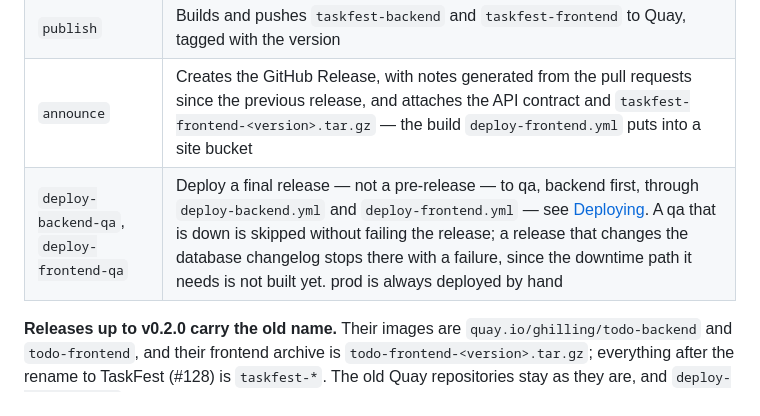
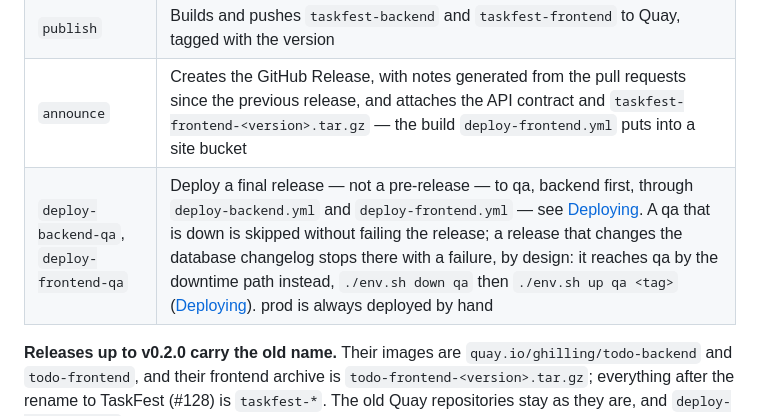
Before and after one commit to guhilling/ai-assisted-todolist, a Markdown page: doc/releasing.md, the part around the change. Rendered like a GitHub page.

Commit message:
Releasing: a release with a migration reaches qa by down and up, which now exists (#214)
Co-authored-by: Claude Opus 5.5 <noreply@anthropic.com>

```diff
--- a/doc/releasing.md
+++ b/doc/releasing.md
@@ -31,7 +31,7 @@ trigger matches those two shapes only, so an unrelated tag does not start a rele
 | `gate` | Derives the version, refuses a tag that is not on `main`, then runs the full backend `verify` and the full frontend suite at the release version, and packs the frontend build — built with `VITE_TASKFEST_VERSION` from the tag, which the page's footer shows (a build that is no release says *Development build*) |
 | `publish` | Builds and pushes `taskfest-backend` and `taskfest-frontend` to Quay, tagged with the version |
 | `announce` | Creates the GitHub Release, with notes generated from the pull requests since the previous release, and attaches the API contract and `taskfest-frontend-<version>.tar.gz` — the build `deploy-frontend.yml` puts into a site bucket |
-| `deploy-backend-qa`, `deploy-frontend-qa` | Deploy a final release — not a pre-release — to qa, backend first, through `deploy-backend.yml` and `deploy-frontend.yml` — see [Deploying](deployment/deploying.md). A qa that is down is skipped without failing the release; a release that changes the database changelog stops there with a failure, since the downtime path it needs is not built yet. prod is always deployed by hand |
+| `deploy-backend-qa`, `deploy-frontend-qa` | Deploy a final release — not a pre-release — to qa, backend first, through `deploy-backend.yml` and `deploy-frontend.yml` — see [Deploying](deployment/deploying.md). A qa that is down is skipped without failing the release; a release that changes the database changelog stops there with a failure, by design: it reaches qa by the downtime path instead, `./env.sh down qa` then `./env.sh up qa <tag>` ([Deploying](deployment/deploying.md)). prod is always deployed by hand |
 
 **Releases up to v0.2.0 carry the old name.** Their images are `quay.io/ghilling/todo-backend`
 and `todo-frontend`, and their frontend archive is `todo-frontend-<version>.tar.gz`; everything
```
